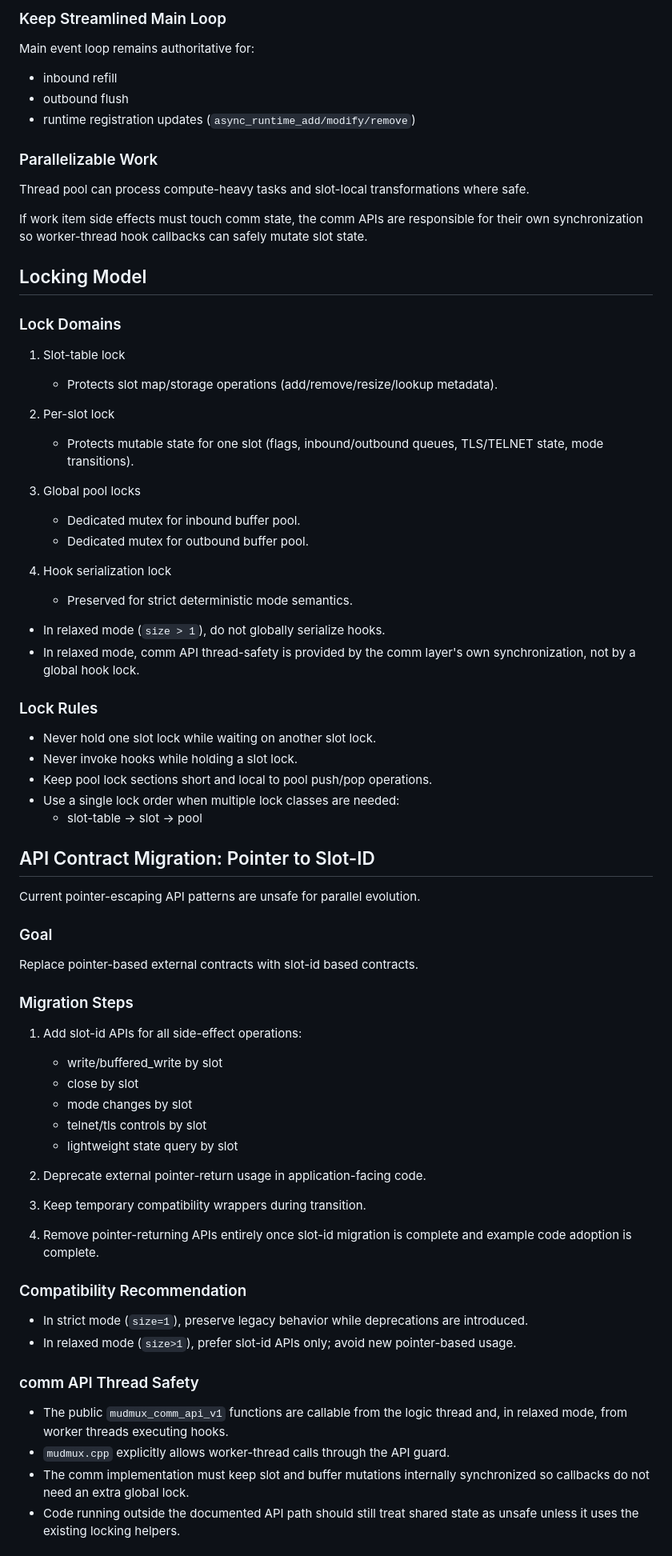
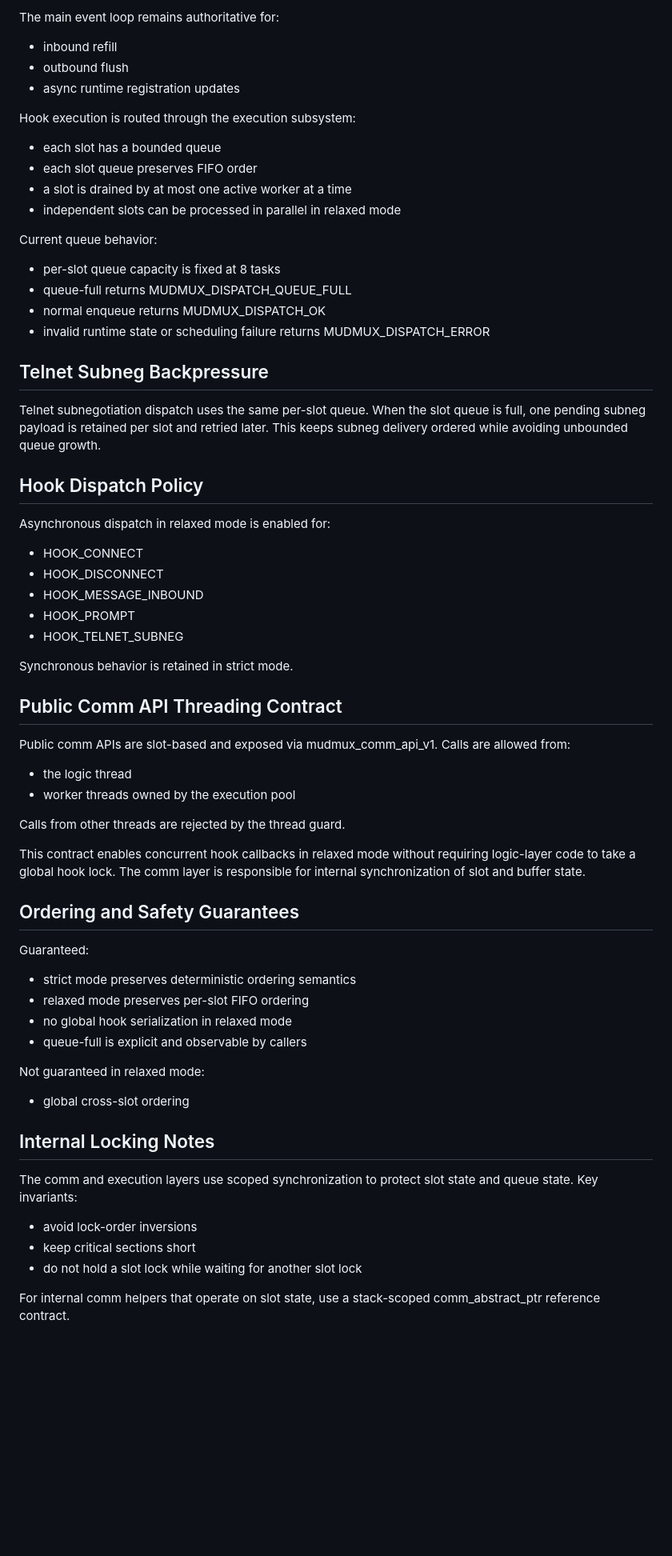
Before and after one commit to taedlar/mudmux, a Markdown page: docs/thread-pool.md, the part around one of its changes. Shown at 80% size. Rendered like a GitHub page; blank space fills up the shorter version.

Commit message:
docs: thread pool complete (#73)

```diff
--- a/docs/thread-pool.md
+++ b/docs/thread-pool.md
@@ -69,77 +36,76 @@ The thread-pool model is an extension of the current lock-and-hook model, not a
 
-### Keep Streamlined Main Loop
-
-Main event loop remains authoritative for:
+The main event loop remains authoritative for:
 
 - inbound refill
 - outbound flush
-- runtime registration updates (`async_runtime_add/modify/remove`)
+- async runtime registration updates
 
-### Parallelizable Work
+Hook execution is routed through the execution subsystem:
 
-Thread pool can process compute-heavy tasks and slot-local transformations where safe.
+- each slot has a bounded queue
+- each slot queue preserves FIFO order
+- a slot is drained by at most one active worker at a time
+- independent slots can be processed in parallel in relaxed mode
 
-If work item side effects must touch comm state, the comm APIs are responsible for their own synchronization so worker-thread hook callbacks can safely mutate slot state.
+Current queue behavior:
 
-## Locking Model
+- per-slot queue capacity is fixed at 8 tasks
+- queue-full returns MUDMUX_DISPATCH_QUEUE_FULL
+- normal enqueue returns MUDMUX_DISPATCH_OK
+- invalid runtime state or scheduling failure returns MUDMUX_DISPATCH_ERROR
 
-### Lock Domains
+## Telnet Subneg Backpressure
 
-1. Slot-table lock
-   - Protects slot map/storage operations (add/remove/resize/lookup metadata).
+Telnet subnegotiation dispatch uses the same per-slot queue.
+When the slot queue is full, one pending subneg payload is retained per slot and retried later.
+This keeps subneg delivery ordered while avoiding unbounded queue growth.
 
-2. Per-slot lock
-   - Protects mutable state for one slot (flags, inbound/outbound queues, TLS/TELNET state, mode transitions).
+## Hook Dispatch Policy
 
-3. Global pool locks
-   - Dedicated mutex for inbound buffer pool.
-   - Dedicated mutex for outbound buffer pool.
+Asynchronous dispatch in relaxed mode is enabled for:
 
-4. Hook serialization lock
-   - Preserved for strict deterministic mode semantics.
-  - In relaxed mode (`size > 1`), do not globally serialize hooks.
-  - In relaxed mode, comm API thread-safety is provided by the comm layer's own synchronization, not by a global hook lock.
+- HOOK_CONNECT
+- HOOK_DISCONNECT
+- HOOK_MESSAGE_INBOUND
+- HOOK_PROMPT
+- HOOK_TELNET_SUBNEG
 
-### Lock Rules
+Synchronous behavior is retained in strict mode.
 
-- Never hold one slot lock while waiting on another slot lock.
-- Never invoke hooks while holding a slot lock.
-- Keep pool lock sections short and local to pool push/pop operations.
-- Use a single lock order when multiple lock classes are needed:
-  - slot-table -> slot -> pool
+## Public Comm API Threading Contract
 
-## API Contract Migration: Pointer to Slot-ID
+Public comm APIs are slot-based and exposed via mudmux_comm_api_v1.
+Calls are allowed from:
 
-Current pointer-escaping API patterns are unsafe for parallel evolution.
+- the logic thread
+- worker threads owned by the execution pool
 
-### Goal
+Calls from other threads are rejected by the thread guard.
 
-Replace pointer-based external contracts with slot-id based contracts.
+This contract enables concurrent hook callbacks in relaxed mode without requiring logic-layer code to take a global hook lock.
+The comm layer is responsible for internal synchronization of slot and buffer state.
 
-### Migration Steps
+## Ordering and Safety Guarantees
 
-1. Add slot-id APIs for all side-effect operations:
-   - write/buffered_write by slot
-   - close by slot
-   - mode changes by slot
-   - telnet/tls controls by slot
-   - lightweight state query by slot
+Guaranteed:
 
-2. Deprecate external pointer-return usage in application-facing code.
+- strict mode preserves deterministic ordering semantics
+- relaxed mode preserves per-slot FIFO ordering
+- no global hook serialization in relaxed mode
+- queue-full is explicit and observable by callers
 
-3. Keep temporary compatibility wrappers during transition.
+Not guaranteed in relaxed mode:
 
-4. Remove pointer-returning APIs entirely once slot-id migration is complete and example code adoption is complete.
+- global cross-slot ordering
 
-### Compatibility Recommendation
+## Internal Locking Notes
 
-- In strict mode (`size=1`), preserve legacy behavior while deprecations are introduced.
-- In relaxed mode (`size>1`), prefer slot-id APIs only; avoid new pointer-based usage.
+The comm and execution layers use scoped synchronization to protect slot state and queue state.
+Key invariants:
 
-### comm API Thread Safety
+- avoid lock-order inversions
+- keep critical sections short
+- do not hold a slot lock while waiting for another slot lock
 
-- The public `mudmux_comm_api_v1` functions are callable from the logic thread and, in relaxed mode, from worker threads executing hooks.
-- `mudmux.cpp` explicitly allows worker-thread calls through the API guard.
-- The comm implementation must keep slot and buffer mutations internally synchronized so callbacks do not need an extra global lock.
-- Code running outside the documented API path should still treat shared state as unsafe unless it uses the existing locking helpers.
+For internal comm helpers that operate on slot state, use a stack-scoped comm_abstract_ptr reference contract.
 
```
Also changed, not shown: other parts of docs/thread-pool.md (+33 -163 lines).
